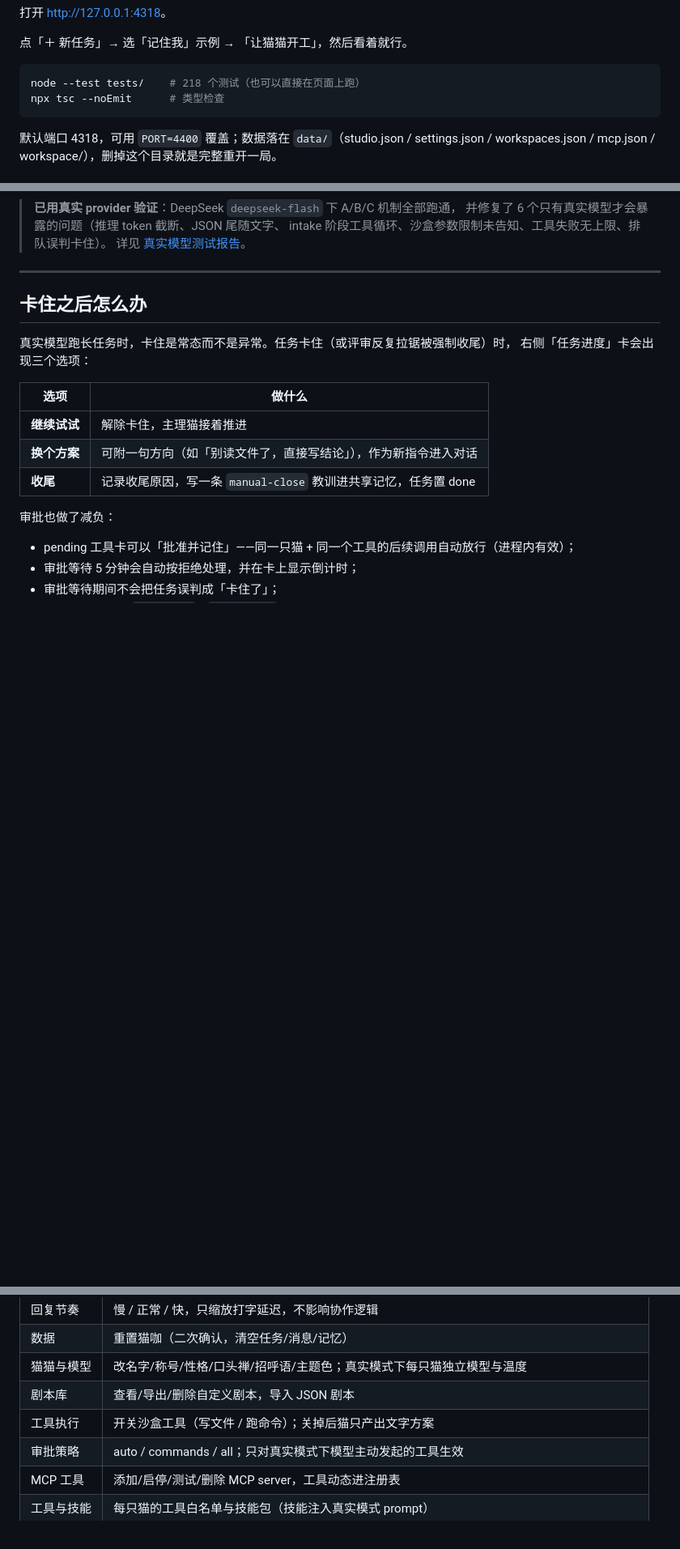
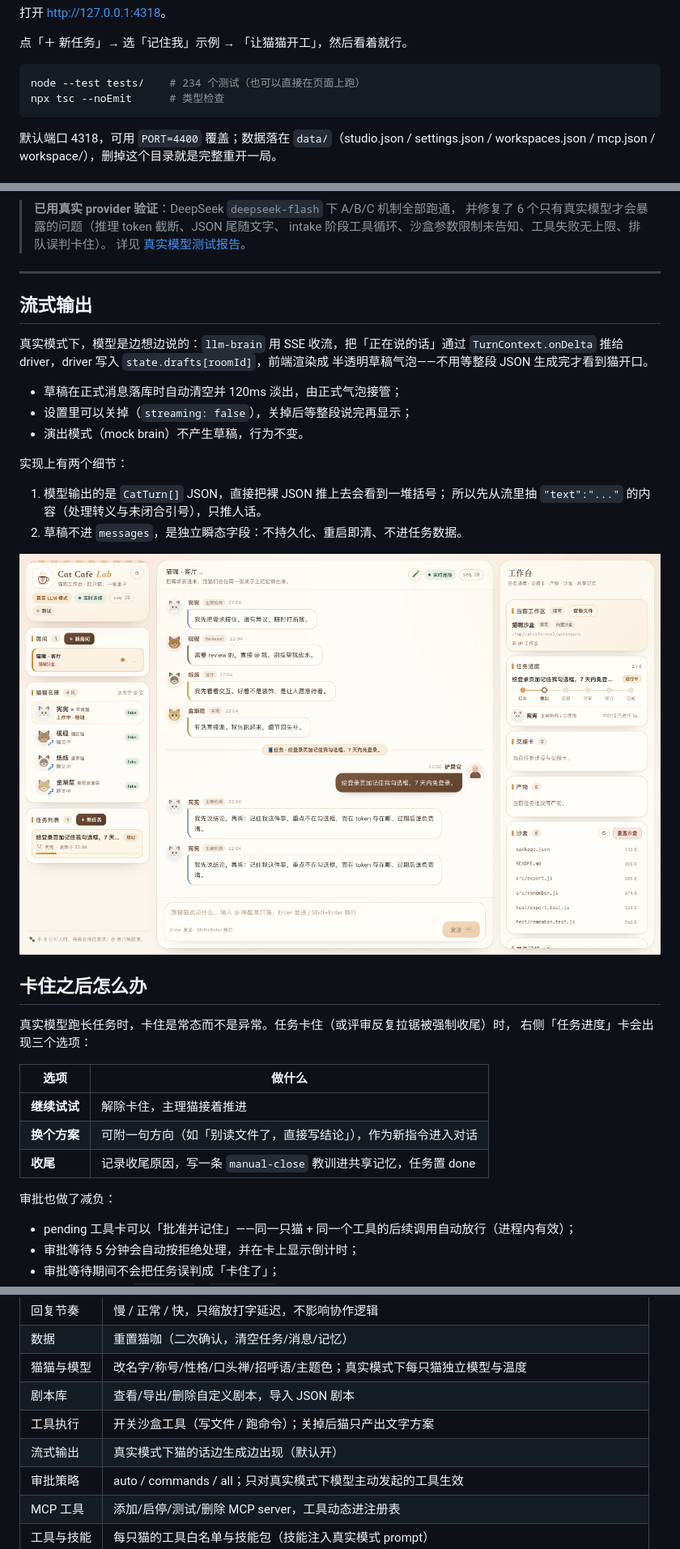
Before and after one commit to zishuo-xu/cat-cafe-lab, a Markdown page: README.md, 3 parts joined by grey strips. Shown: that part at 81% size. Drawn GitHub-style; pictures changed too: docs/images/streaming.png (added); blank space fills up the shorter version.

````diff
--- a/README.md
+++ b/README.md
@@ -48,7 +48,7 @@ node src/main.ts
 点「＋ 新任务」→ 选「记住我」示例 → 「让猫猫开工」，然后看着就行。
 
 ```bash
-node --test tests/    # 218 个测试（也可以直接在页面上跑）
+node --test tests/    # 234 个测试（也可以直接在页面上跑）
 npx tsc --noEmit      # 类型检查
 ```
 
@@ -143,6 +143,24 @@ run_command node --test ...      ✓ exit 0（砚砚放行）
 > 详见 [真实模型测试报告](docs/real-model-test-report.md)。
 
 ---
+
+## 流式输出
+
+真实模式下，模型是边想边说的：`llm-brain` 用 SSE 收流，把「正在说的话」通过
+`TurnContext.onDelta` 推给 driver，driver 写入 `state.drafts[roomId]`，前端渲染成
+半透明草稿气泡——不用等整段 JSON 生成完才看到猫开口。
+
+- 草稿在正式消息落库时自动清空并 120ms 淡出，由正式气泡接管；
+- 设置里可以关掉（`streaming: false`），关掉后等整段说完再显示；
+- 演出模式（mock brain）不产生草稿，行为不变。
+
+实现上有两个细节：
+
+1. 模型输出的是 `CatTurn[]` JSON，直接把裸 JSON 推上去会看到一堆括号；
+   所以先从流里抽 `"text":"..."` 的内容（处理转义与未闭合引号），只推人话。
+2. 草稿不进 `messages`，是独立瞬态字段：不持久化、重启即清、不进任务数据。
+
+![流式输出最终状态](docs/images/streaming.png)
 
 ## 卡住之后怎么办
 
@@ -345,6 +363,7 @@ node src/main.ts
 | 猫猫与模型 | 改名字/称号/性格/口头禅/招呼语/主题色；真实模式下每只猫独立模型与温度 |
 | 剧本库 | 查看/导出/删除自定义剧本，导入 JSON 剧本 |
 | 工具执行 | 开关沙盒工具（写文件 / 跑命令）；关掉后猫只产出文字方案 |
+| 流式输出 | 真实模式下猫的话边生成边出现（默认开） |
 | 审批策略 | auto / commands / all；只对真实模式下模型主动发起的工具生效 |
 | MCP 工具 | 添加/启停/测试/删除 MCP server，工具动态进注册表 |
 | 工具与技能 | 每只猫的工具白名单与技能包（技能注入真实模式 prompt） |
````
Also changed, not shown: 9 other files.
